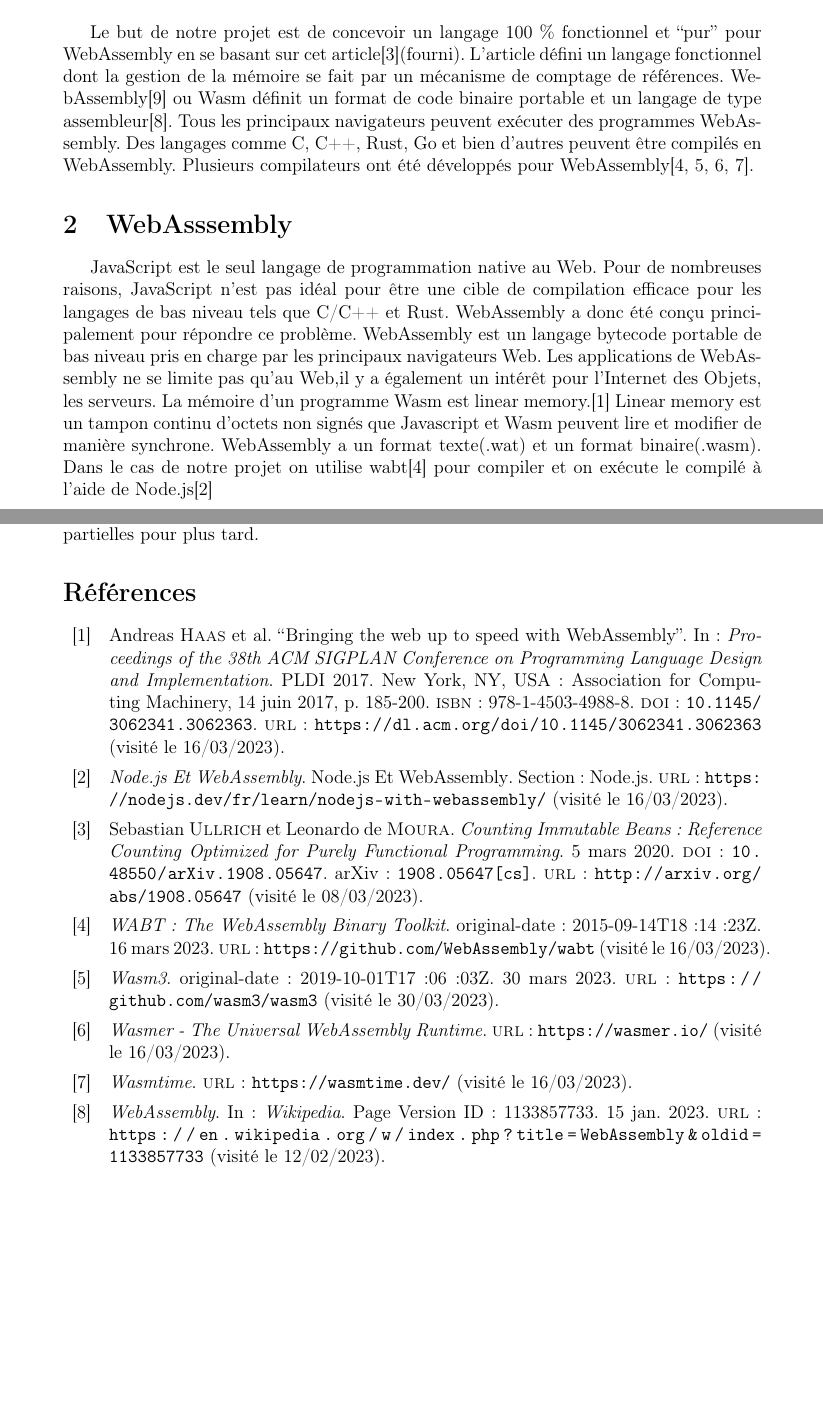
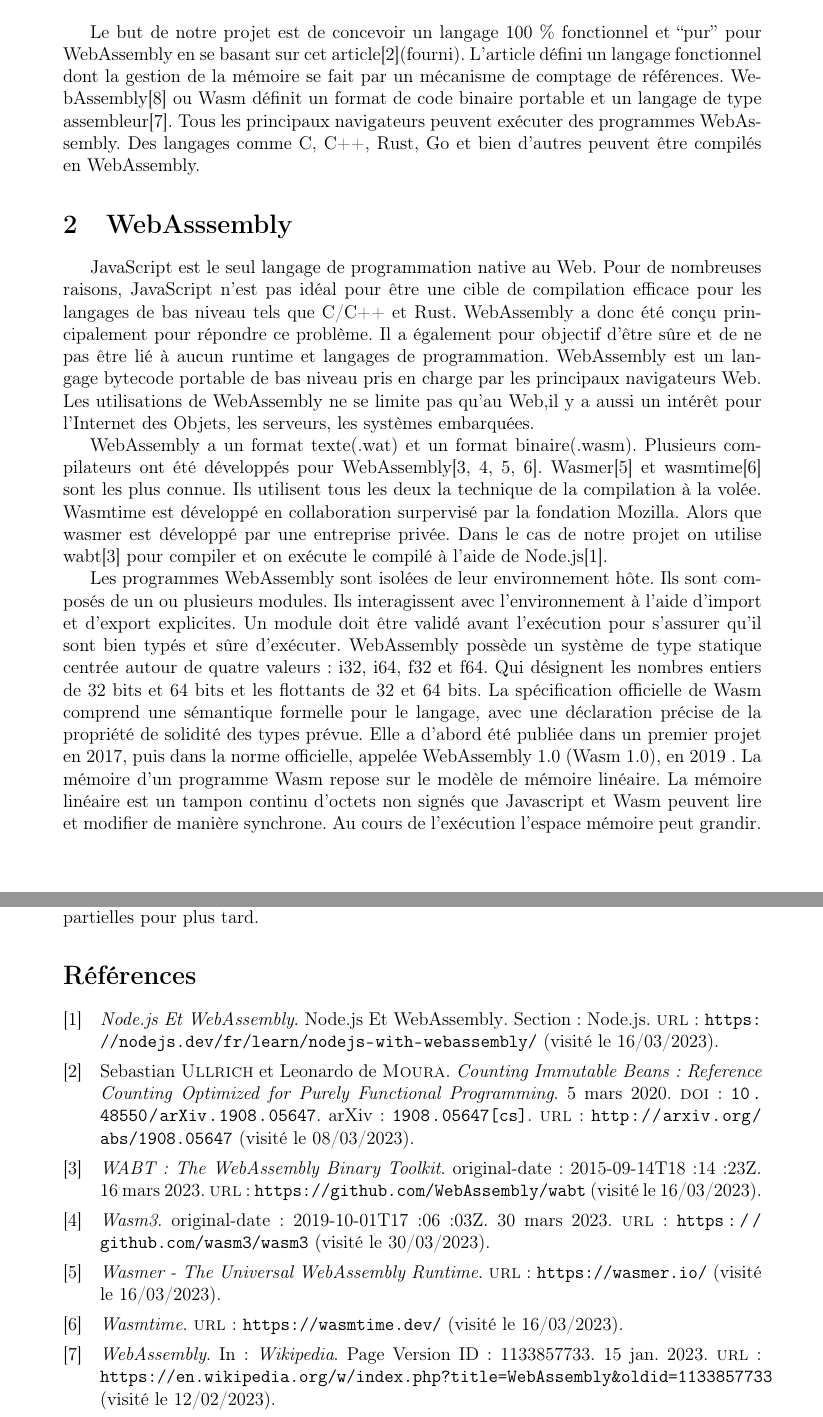
Before and after one commit to lufumard/PSTL, a LaTeX document (Rapport/main.tex): two parts of pages 3 and 5 of 6 before the commit and two parts of pages 3 and 6 of 6 after it, joined at a grey line, cut so that both start at the same text, the shorter picture padded with empty space. Compiled offline with pdfLaTeX.

Commit message:
Rapport webAssembly

```diff
--- a/Rapport/main.tex
+++ b/Rapport/main.tex
@@ -32,16 +32,30 @@ un mécanisme de comptage de références.
 WebAssembly\cite{noauthor_webassembly_nodate} ou Wasm définit un format de code binaire portable
 et un langage de type assembleur\cite{noauthor_webassembly_2023}. Tous les principaux navigateurs peuvent exécuter des programmes WebAssembly.
 Des langages comme C, C++, Rust, Go et bien d'autres peuvent être compilés en WebAssembly.
-Plusieurs compilateurs ont été développés pour WebAssembly\cite{noauthor_wabt_2023,noauthor_wasm3_2023,noauthor_wasmer_nodate,noauthor_wasmtime_nodate}.
 
 \section{WebAsssembly}
+
 JavaScript est le seul langage de programmation native au Web.
 Pour de nombreuses raisons, JavaScript n’est pas idéal pour être une cible de compilation efficace pour les langages de bas niveau tels que C/C++ et Rust.
 WebAssembly a donc été conçu principalement pour répondre ce problème.
+Il a également pour objectif d’être sûre et de ne pas être lié à aucun runtime et langages de programmation.
 WebAssembly est un langage bytecode portable de bas niveau pris en charge par les principaux navigateurs Web.
-Les applications de WebAssembly ne se limite pas qu'au Web,il y a également un intérêt pour l'Internet des Objets, les serveurs.
-La mémoire d’un programme Wasm est linear memory.\cite{haas_bringing_2017}
-Linear memory est un tampon continu d'octets non signés  que Javascript et Wasm peuvent lire et modifier de manière synchrone.
-WebAssembly a un format texte(.wat) et un format binaire(.wasm).
-Dans le cas de notre projet on utilise wabt\cite{noauthor_wabt_2023} pour compiler et on exécute le compilé à l’aide de Node.js\cite{noauthor_nodejs_nodate}
+Les utilisations de WebAssembly ne se limite pas qu'au Web,il y a aussi un intérêt pour l'Internet des Objets, les serveurs, les systèmes embarquées.
+\par WebAssembly a un format texte(.wat) et un format binaire(.wasm).
+Plusieurs compilateurs ont été développés pour WebAssembly\cite{noauthor_wabt_2023,noauthor_wasm3_2023,noauthor_wasmer_nodate,noauthor_wasmtime_nodate}.
+Wasmer\cite{noauthor_wasmer_nodate} et wasmtime\cite{noauthor_wasmtime_nodate} sont les plus connue.
+Ils utilisent tous les deux la technique de la compilation à la volée. Wasmtime est développé en collaboration surpervisé par la fondation Mozilla.
+Alors que wasmer est développé par une entreprise privée.
+Dans le cas de notre projet on utilise wabt\cite{noauthor_wabt_2023} pour compiler et on exécute le compilé à l’aide de Node.js\cite{noauthor_nodejs_nodate}.
+\par Les programmes WebAssembly sont isolées de leur environnement hôte. Ils sont composés de un ou plusieurs modules.
+Ils interagissent avec l’environnement à l’aide d’import et d’export explicites.
+Un module doit être validé avant l’exécution pour s’assurer qu’il sont bien typés et sûre d’exécuter.
+WebAssembly possède un système de type statique centrée autour de quatre valeurs:  i32, i64, f32 et f64.
+Qui désignent les nombres entiers de 32 bits et 64 bits et les flottants de 32 et 64 bits.
+La spécification officielle de Wasm comprend une sémantique formelle pour le langage,
+avec une déclaration précise de la propriété de solidité des types prévue.
+Elle a d'abord été publiée dans un premier projet en 2017, puis dans la norme officielle, appelée WebAssembly 1.0 (Wasm 1.0), en 2019 .
+La mémoire d’un programme Wasm repose sur le modèle de mémoire linéaire.
+La mémoire linéaire est un tampon continu d'octets non signés  que Javascript et Wasm peuvent lire et modifier de manière synchrone.
+Au cours de l’exécution l’espace mémoire peut grandir.
 
```
Also changed, not shown: Rapport/logos/model_memory_wasm.png (added), Rapport/main.pdf, Rapport/main.tex (3 more changed lines).
